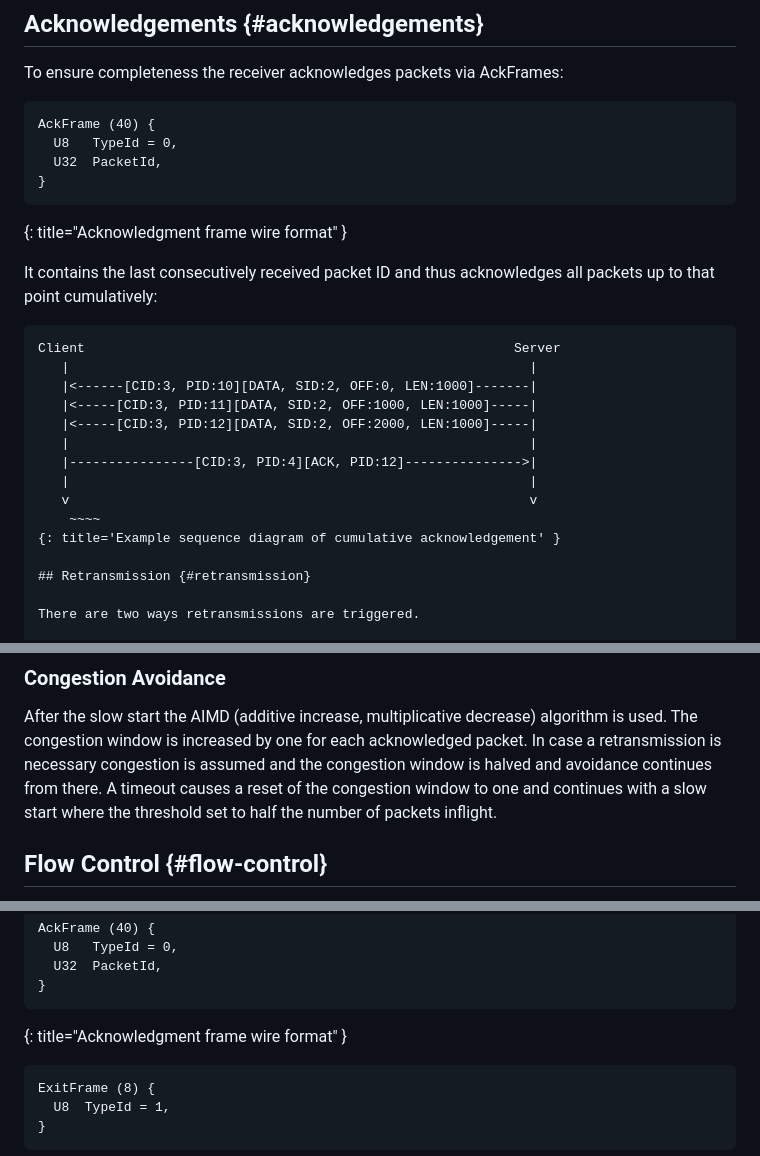
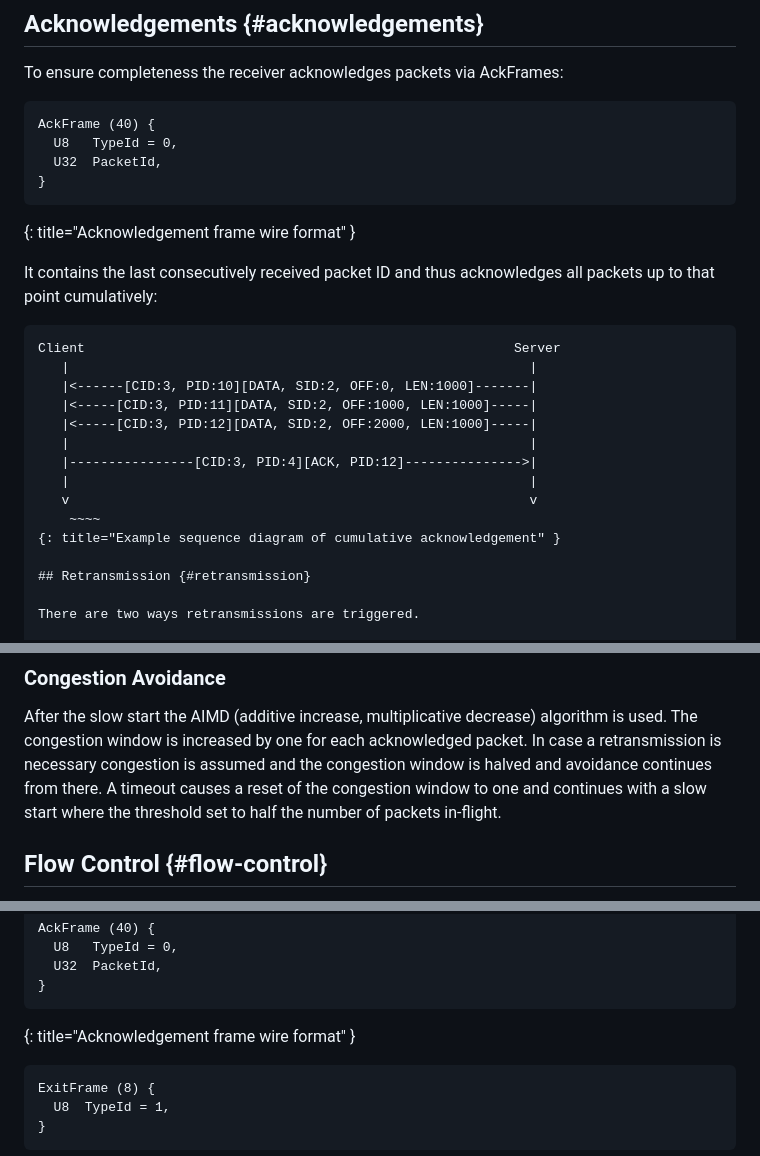
Before and after one commit to nStangl/robust-file-transfer, a Markdown page: specification/rft.md, 3 parts joined by grey strips. Drawn GitHub-style.

```diff
--- a/specification/rft.md
+++ b/specification/rft.md
@@ -493,7 +493,7 @@ AckFrame (40) {
   U32  PacketId,
 }
 ~~~~
-{: title="Acknowledgment frame wire format" }
+{: title="Acknowledgement frame wire format" }
 
 It contains the last consecutively received packet ID and thus acknowledges
 all packets up to that point cumulatively:
@@ -509,7 +509,7 @@ Client                                                       Server
    |                                                           |
    v                                                           v
     ~~~~
-{: title='Example sequence diagram of cumulative acknowledgement' }
+{: title="Example sequence diagram of cumulative acknowledgement" }
 
 ## Retransmission {#retransmission}
 
@@ -583,7 +583,7 @@ algorithm is used. The congestion window is increased by one for each
 acknowledged packet. In case a retransmission is necessary congestion is
 assumed and the congestion window is halved and avoidance continues from there.
 A timeout causes a reset of the congestion window to one and continues with a
-slow start where the threshold set to half the number of packets inflight.
+slow start where the threshold set to half the number of packets in-flight.
 
 ## Flow Control {#flow-control}
 
@@ -842,7 +842,7 @@ AckFrame (40) {
   U32  PacketId,
 }
 ~~~~
-{: title="Acknowledgment frame wire format" }
+{: title="Acknowledgement frame wire format" }
 
 ~~~~ language-REPLACE/DELETE
 ExitFrame (8) {
```
Also changed, not shown: other parts of specification/rft.md (+7 -7 lines).
